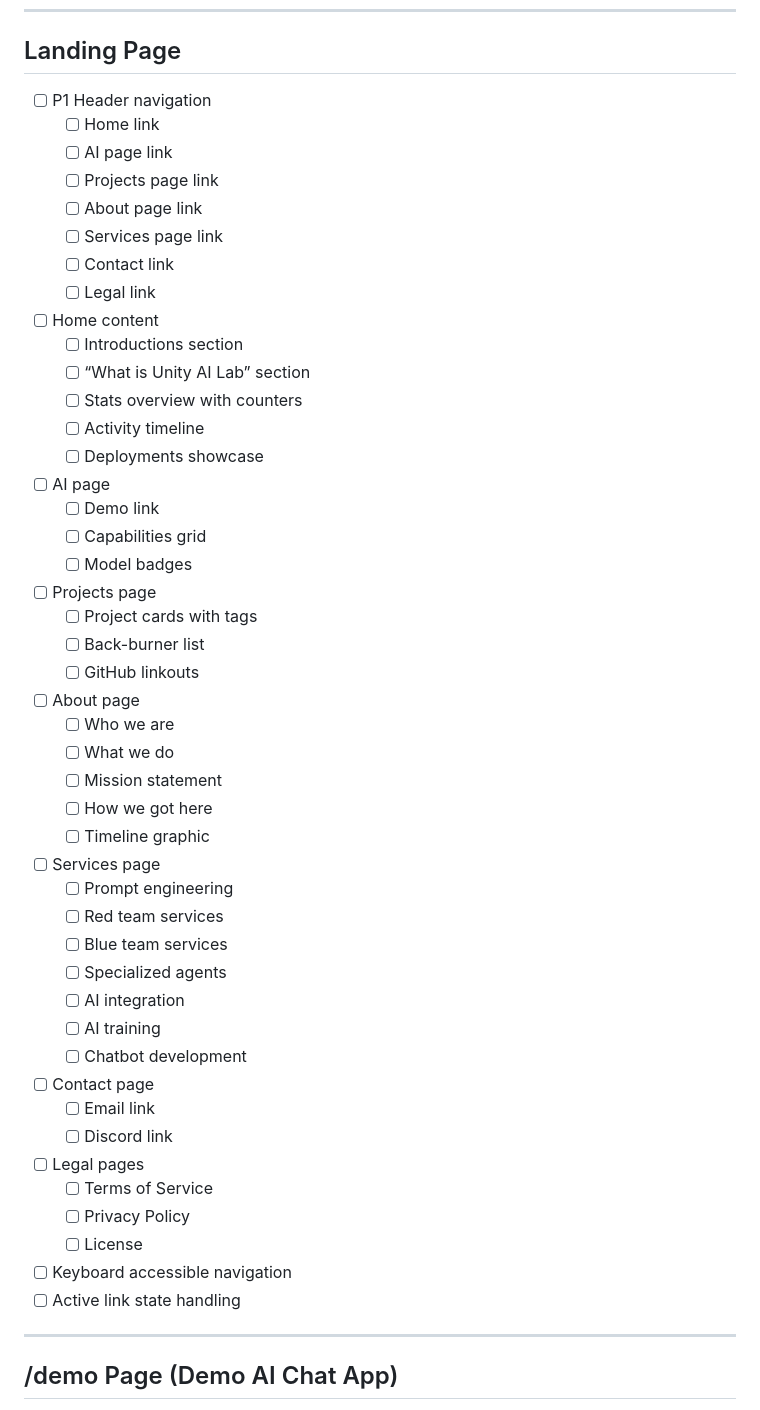
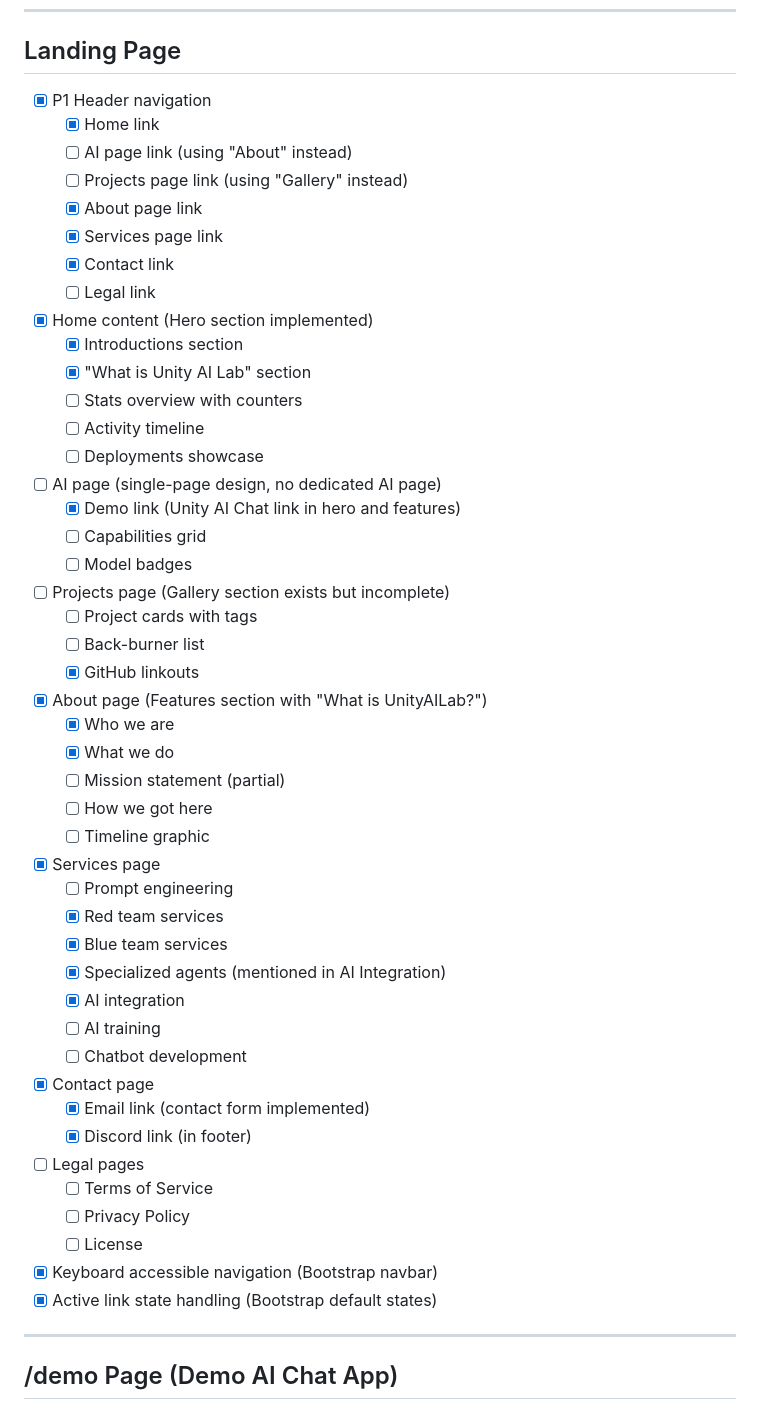
Before and after one commit to Unity-Lab-AI/sitetest0, a Markdown page: TODO.md, the part around the change. Drawn GitHub-style.

Commit message:
docs: update landing page TODO with completed items
Mark off completed landing page features in TODO.md based on current
implementation in index.html. Includes navigation, hero section, about,
services, contact, and basic accessibility features via Bootstrap.

```diff
--- a/TODO.md
+++ b/TODO.md
@@ -209,51 +209,51 @@
 ---
 
 ## Landing Page
-- [ ] P1 Header navigation
-  - [ ] Home link
-  - [ ] AI page link
-  - [ ] Projects page link
-  - [ ] About page link
-  - [ ] Services page link
-  - [ ] Contact link
+- [x] P1 Header navigation
+  - [x] Home link
+  - [ ] AI page link (using "About" instead)
+  - [ ] Projects page link (using "Gallery" instead)
+  - [x] About page link
+  - [x] Services page link
+  - [x] Contact link
   - [ ] Legal link
-- [ ] Home content
-  - [ ] Introductions section
-  - [ ] “What is Unity AI Lab” section
+- [x] Home content (Hero section implemented)
+  - [x] Introductions section
+  - [x] "What is Unity AI Lab" section
   - [ ] Stats overview with counters
   - [ ] Activity timeline
   - [ ] Deployments showcase
-- [ ] AI page
-  - [ ] Demo link
+- [ ] AI page (single-page design, no dedicated AI page)
+  - [x] Demo link (Unity AI Chat link in hero and features)
   - [ ] Capabilities grid
   - [ ] Model badges
-- [ ] Projects page
+- [ ] Projects page (Gallery section exists but incomplete)
   - [ ] Project cards with tags
   - [ ] Back-burner list
-  - [ ] GitHub linkouts
-- [ ] About page
-  - [ ] Who we are
-  - [ ] What we do
-  - [ ] Mission statement
+  - [x] GitHub linkouts
+- [x] About page (Features section with "What is UnityAILab?")
+  - [x] Who we are
+  - [x] What we do
+  - [ ] Mission statement (partial)
   - [ ] How we got here
   - [ ] Timeline graphic
-- [ ] Services page
+- [x] Services page
   - [ ] Prompt engineering
-  - [ ] Red team services
-  - [ ] Blue team services
-  - [ ] Specialized agents
-  - [ ] AI integration
+  - [x] Red team services
+  - [x] Blue team services
+  - [x] Specialized agents (mentioned in AI Integration)
+  - [x] AI integration
   - [ ] AI training
   - [ ] Chatbot development
-- [ ] Contact page
-  - [ ] Email link
-  - [ ] Discord link
+- [x] Contact page
+  - [x] Email link (contact form implemented)
+  - [x] Discord link (in footer)
 - [ ] Legal pages
   - [ ] Terms of Service
   - [ ] Privacy Policy
   - [ ] License
-- [ ] Keyboard accessible navigation
-- [ ] Active link state handling
+- [x] Keyboard accessible navigation (Bootstrap navbar)
+- [x] Active link state handling (Bootstrap default states)
 
 ---
 
```
